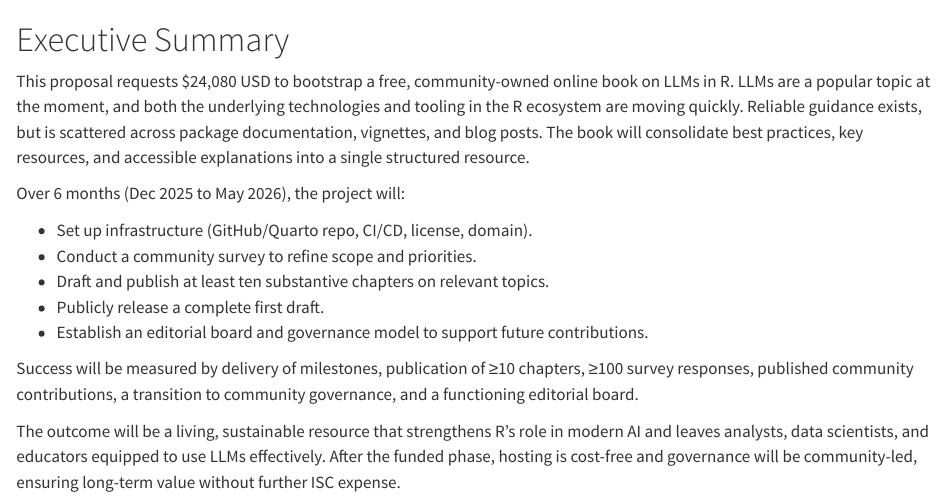
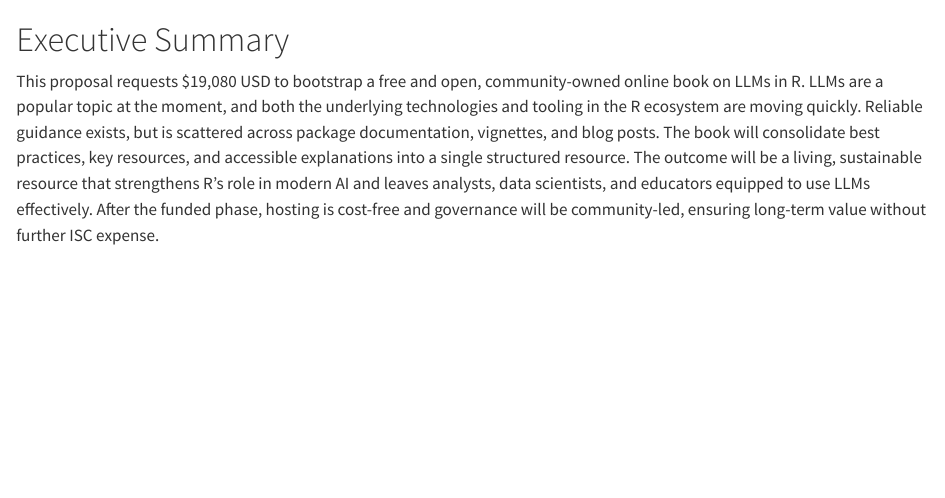
Before and after one commit to thisisnic/isc-proposal-llms-in-r-book, a Quarto document (proposal/00-exec-summary.qmd): the page in a window 1100 px wide, from its top. Rendered offline with R 4.5, knitr and Pandoc in place of Quarto, with nearby package versions.

Commit message:
Simplify executive summary

```diff
--- a/proposal/00-exec-summary.qmd
+++ b/proposal/00-exec-summary.qmd
@@ -1,16 +1,4 @@
 # Executive Summary
 
-This proposal requests $24,080 USD to bootstrap a free, community-owned online book on LLMs in R.
-LLMs are a popular topic at the moment, and both the underlying technologies and tooling in the R ecosystem are moving quickly.  Reliable guidance exists, but is scattered across package documentation, vignettes, and blog posts. The book will consolidate best practices, key resources, and accessible explanations into a single structured resource.
-
-Over 6 months (Dec 2025 to May 2026), the project will:
-
-- Set up infrastructure (GitHub/Quarto repo, CI/CD, license, domain).
-- Conduct a community survey to refine scope and priorities.
-- Draft and publish at least ten substantive chapters on relevant topics.
-- Publicly release a complete first draft.
-- Establish an editorial board and governance model to support future contributions.
-
-Success will be measured by delivery of milestones, publication of ≥10 chapters, ≥100 survey responses, published community contributions, a transition to community governance, and a functioning editorial board.
-
-The outcome will be a living, sustainable resource that strengthens R's role in modern AI and leaves analysts, data scientists, and educators equipped to use LLMs effectively. After the funded phase, hosting is cost-free and governance will be community-led, ensuring long-term value without further ISC expense.
+This proposal requests $19,080 USD to bootstrap a free and open, community-owned online book on LLMs in R.
+LLMs are a popular topic at the moment, and both the underlying technologies and tooling in the R ecosystem are moving quickly. Reliable guidance exists, but is scattered across package documentation, vignettes, and blog posts. The book will consolidate best practices, key resources, and accessible explanations into a single structured resource.  The outcome will be a living, sustainable resource that strengthens R's role in modern AI and leaves analysts, data scientists, and educators equipped to use LLMs effectively. After the funded phase, hosting is cost-free and governance will be community-led, ensuring long-term value without further ISC expense.
```
